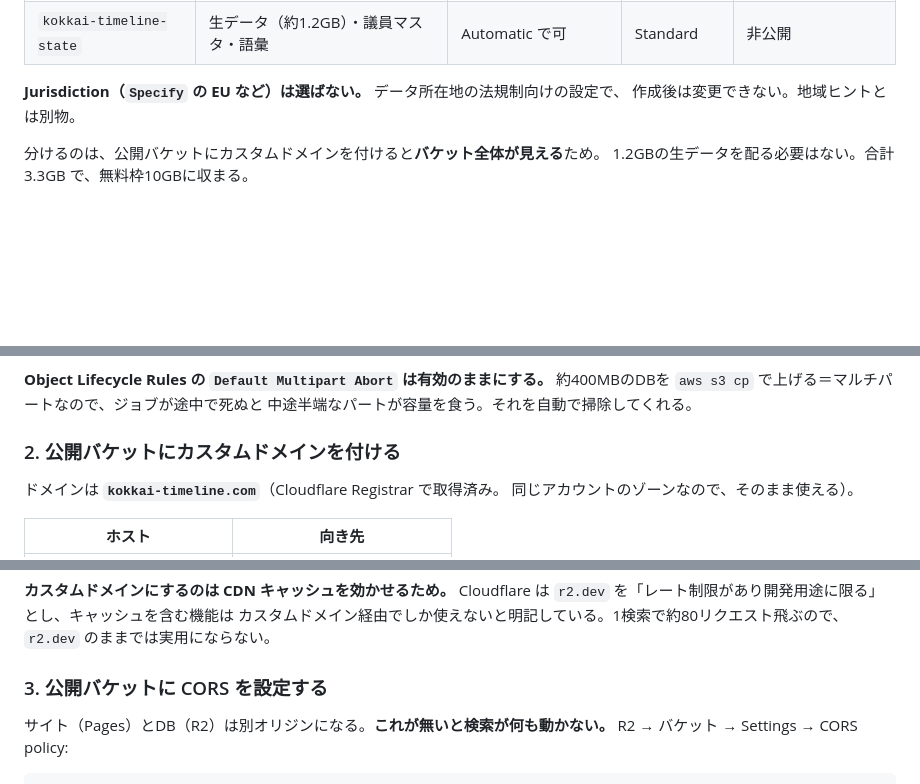
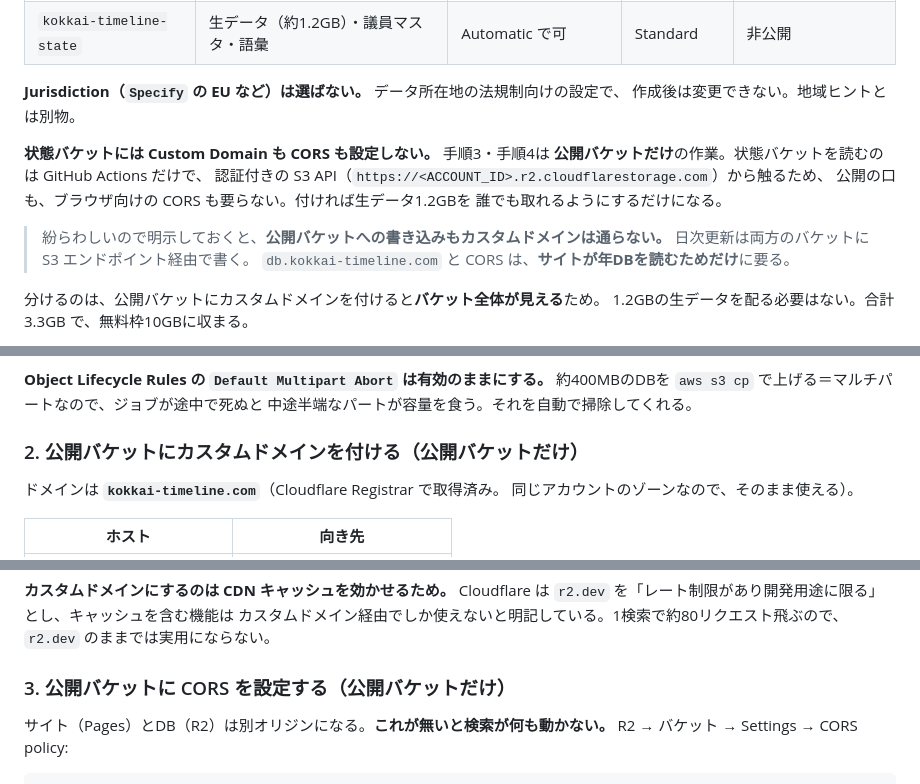
Before and after one commit to k3nsaku/KokkaiTimeline, a Markdown page: docs/PIPELINE.md, 3 parts joined by grey strips. Rendered like a GitHub page; blank space fills up the shorter version.

Commit message:
状態バケットに Custom Domain と CORS が要らないことを書く
手順2・3は公開バケットだけの作業。状態バケットを読むのは GitHub Actions
だけで、認証付きの S3 API から触るため、公開の口もブラウザ向けの CORS も
要らない。付ければ生データ1.2GBを誰でも取れるようにするだけになる。

あわせて、公開バケットへの書き込みもカスタムドメインを通らないことを明記した。
db.kokkai-timeline.com と CORS はサイトが年DBを読むためだけに要る。

Co-Authored-By: Claude Opus 5 <noreply@anthropic.com>

```diff
--- a/docs/PIPELINE.md
+++ b/docs/PIPELINE.md
@@ -85,6 +85,16 @@ CI からやるなら `workflow_dispatch` を `all_years=true` で実行する
 **Jurisdiction（`Specify` の EU など）は選ばない。** データ所在地の法規制向けの設定で、
 作成後は変更できない。地域ヒントとは別物。
 
+**状態バケットには Custom Domain も CORS も設定しない。** 手順3・手順4は
+**公開バケットだけ**の作業。状態バケットを読むのは GitHub Actions だけで、
+認証付きの S3 API（`https://<ACCOUNT_ID>.r2.cloudflarestorage.com`）から触るため、
+公開の口も、ブラウザ向けの CORS も要らない。付ければ生データ1.2GBを
+誰でも取れるようにするだけになる。
+
+> 紛らわしいので明示しておくと、**公開バケットへの書き込みもカスタムドメインは通らない。**
+> 日次更新は両方のバケットに S3 エンドポイント経由で書く。
+> `db.kokkai-timeline.com` と CORS は、**サイトが年DBを読むためだけ**に要る。
+
 分けるのは、公開バケットにカスタムドメインを付けると**バケット全体が見える**ため。
 1.2GBの生データを配る必要はない。合計 3.3GB で、無料枠10GBに収まる。
 
@@ -110,7 +120,7 @@ CI からやるなら `workflow_dispatch` を `all_years=true` で実行する
 約400MBのDBを `aws s3 cp` で上げる＝マルチパートなので、ジョブが途中で死ぬと
 中途半端なパートが容量を食う。それを自動で掃除してくれる。
 
-### 2. 公開バケットにカスタムドメインを付ける
+### 2. 公開バケットにカスタムドメインを付ける（**公開バケットだけ**）
 
 ドメインは **`kokkai-timeline.com`**（Cloudflare Registrar で取得済み。
 同じアカウントのゾーンなので、そのまま使える）。
@@ -135,7 +145,7 @@ Cloudflare も「2つは独立していて、カスタムドメインを使う
 カスタムドメイン経由でしか使えないと明記している。1検索で約80リクエスト飛ぶので、
 `r2.dev` のままでは実用にならない。
 
-### 3. 公開バケットに CORS を設定する
+### 3. 公開バケットに CORS を設定する（**公開バケットだけ**）
 
 サイト（Pages）とDB（R2）は別オリジンになる。**これが無いと検索が何も動かない。**
 R2 → バケット → Settings → CORS policy:
```
